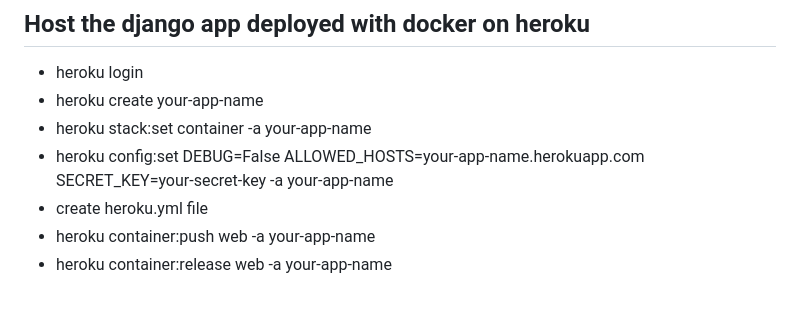
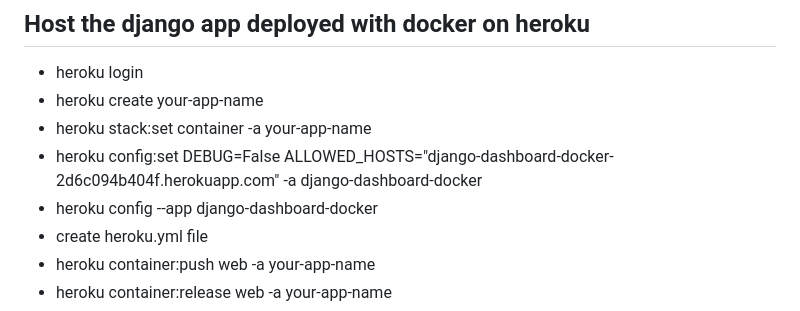
Before and after one commit to Anonymous1223334444/django_dashboard, a Markdown page: README.md, the part around the change. Drawn GitHub-style.

```diff
--- a/README.md
+++ b/README.md
@@ -72,7 +72,8 @@
 - heroku login
 - heroku create your-app-name
 - heroku stack:set container -a your-app-name
-- heroku config:set DEBUG=False ALLOWED_HOSTS=your-app-name.herokuapp.com SECRET_KEY=your-secret-key -a your-app-name
+- heroku config:set DEBUG=False ALLOWED_HOSTS="django-dashboard-docker-2d6c094b404f.herokuapp.com" -a django-dashboard-docker
+- heroku config --app django-dashboard-docker
 - create heroku.yml file
 - heroku container:push web -a your-app-name
 - heroku container:release web -a your-app-name
```
